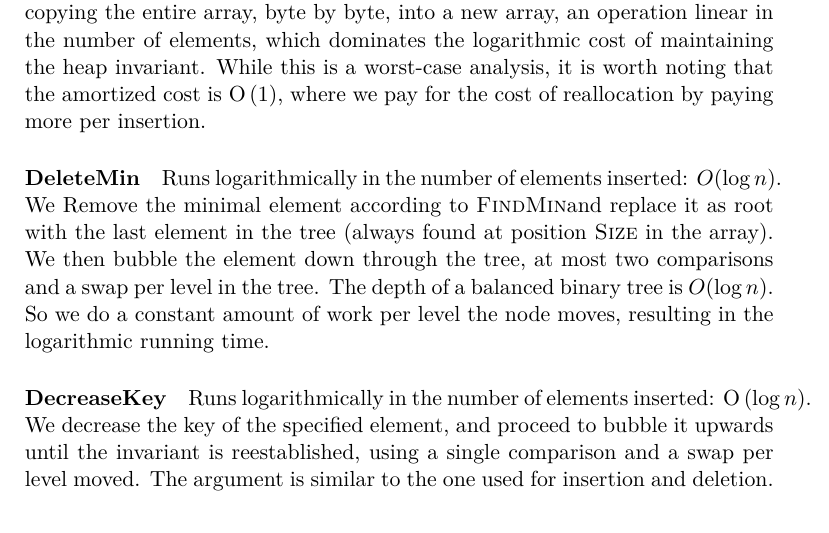
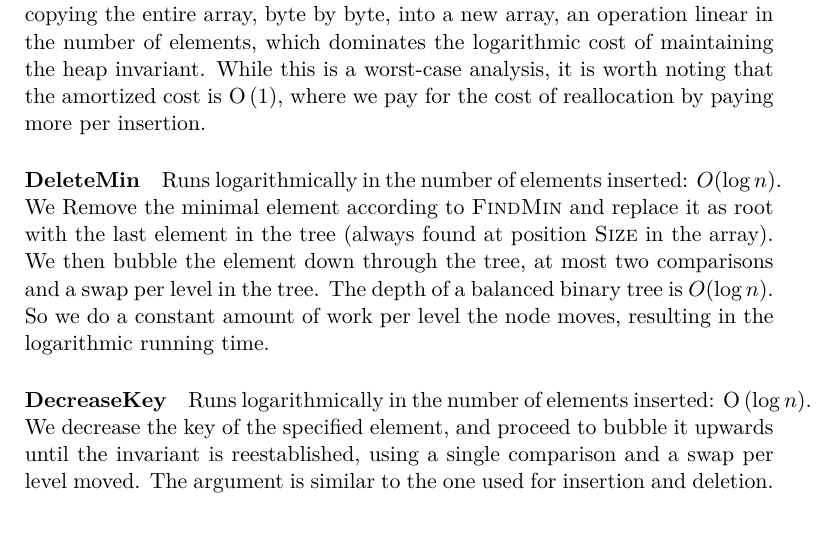
Before and after one commit to kandersen/dADS3, a LaTeX thesis (report/report.tex): part of page 6 of 34, cut so that both start at the same text. Compiled offline with pdfLaTeX; the source files are stored in an older character set and shown here as Unicode.

Commit message:
fix whitespace

```diff
--- a/report/report.tex
+++ b/report/report.tex
@@ -216,7 +216,7 @@ reallocation by paying more per insertion.
 
 \paragraph{\DeleteMin} Runs logarithmically in the number of elements
 inserted: $O(\log n)$. We Remove the minimal element according to
-\FindMin and replace it as root with the last element in the tree
+$\FindMin$ and replace it as root with the last element in the tree
 (always found at position \textsc{Size} in the array). We then bubble
 the element down through the tree, at most two comparisons and a swap
 per level in the tree. The depth of a balanced binary tree is $O(\log
```
